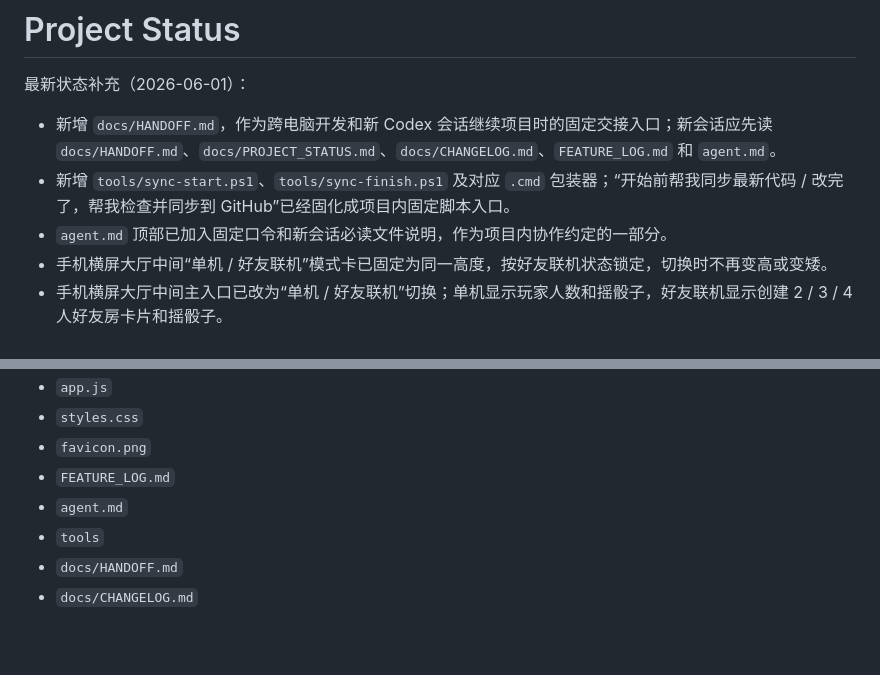
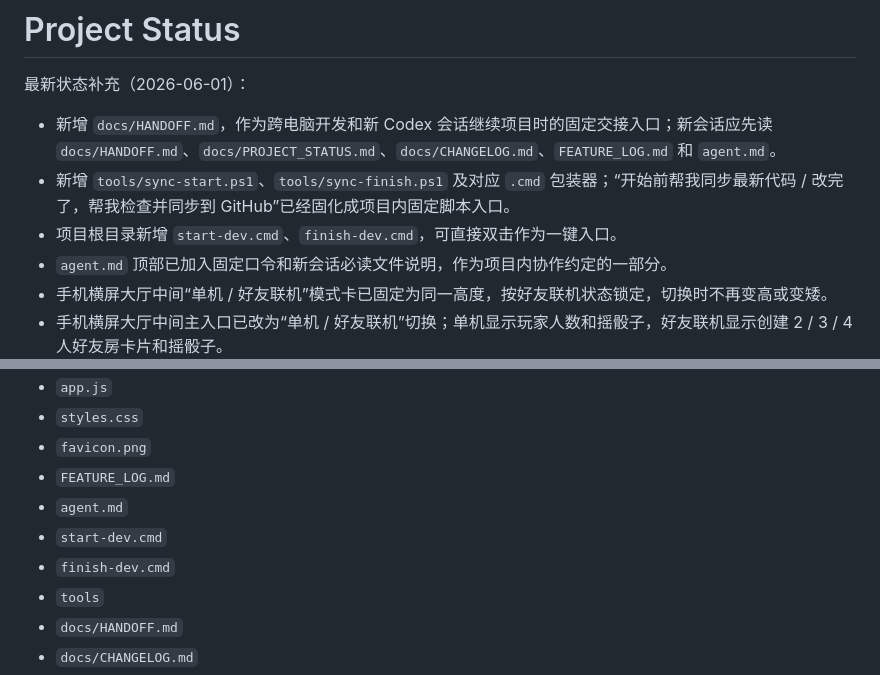
Before and after one commit to Lucifer7012/redpoint, a Markdown page: docs/PROJECT_STATUS.md, 2 parts joined by grey strips. GitHub-like rendering; blank space fills up the shorter version.

```diff
--- a/docs/PROJECT_STATUS.md
+++ b/docs/PROJECT_STATUS.md
@@ -3,6 +3,7 @@
 最新状态补充（2026-06-01）：
 - 新增 `docs/HANDOFF.md`，作为跨电脑开发和新 Codex 会话继续项目时的固定交接入口；新会话应先读 `docs/HANDOFF.md`、`docs/PROJECT_STATUS.md`、`docs/CHANGELOG.md`、`FEATURE_LOG.md` 和 `agent.md`。
 - 新增 `tools/sync-start.ps1`、`tools/sync-finish.ps1` 及对应 `.cmd` 包装器；“开始前帮我同步最新代码 / 改完了，帮我检查并同步到 GitHub”已经固化成项目内固定脚本入口。
+- 项目根目录新增 `start-dev.cmd`、`finish-dev.cmd`，可直接双击作为一键入口。
 - `agent.md` 顶部已加入固定口令和新会话必读文件说明，作为项目内协作约定的一部分。
 - 手机横屏大厅中间“单机 / 好友联机”模式卡已固定为同一高度，按好友联机状态锁定，切换时不再变高或变矮。
 - 手机横屏大厅中间主入口已改为“单机 / 好友联机”切换；单机显示玩家人数和摇骰子，好友联机显示创建 2 / 3 / 4 人好友房卡片和摇骰子。
@@ -91,6 +92,8 @@ http://127.0.0.1:4173/
 - `favicon.png`
 - `FEATURE_LOG.md`
 - `agent.md`
+- `start-dev.cmd`
+- `finish-dev.cmd`
 - `tools`
 - `docs/HANDOFF.md`
 - `docs/CHANGELOG.md`
```
Also changed, not shown: docs/CHANGELOG.md (+2 -0 lines), docs/HANDOFF.md (+9 -2 lines).
